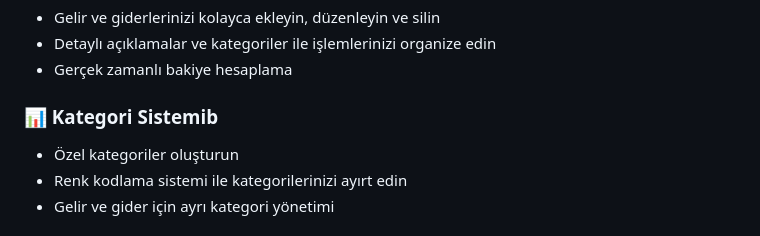
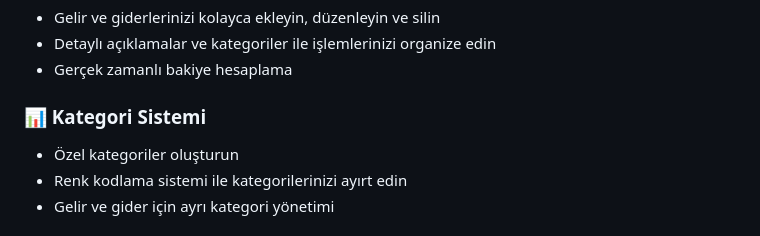
Before and after one commit to Vu4ll/monedsa, a Markdown page: README.md, the part around the change. GitHub-like rendering.

Commit message:
Readme düzenlendi.

```diff
--- a/README.md
+++ b/README.md
@@ -16,7 +16,7 @@ Turkish | [English](README_EN.md) | [Dutch](README_NL.md)
 - Detaylı açıklamalar ve kategoriler ile işlemlerinizi organize edin
 - Gerçek zamanlı bakiye hesaplama
 
-### 📊 Kategori Sistemib
+### 📊 Kategori Sistemi
 - Özel kategoriler oluşturun
 - Renk kodlama sistemi ile kategorilerinizi ayırt edin
 - Gelir ve gider için ayrı kategori yönetimi
```
